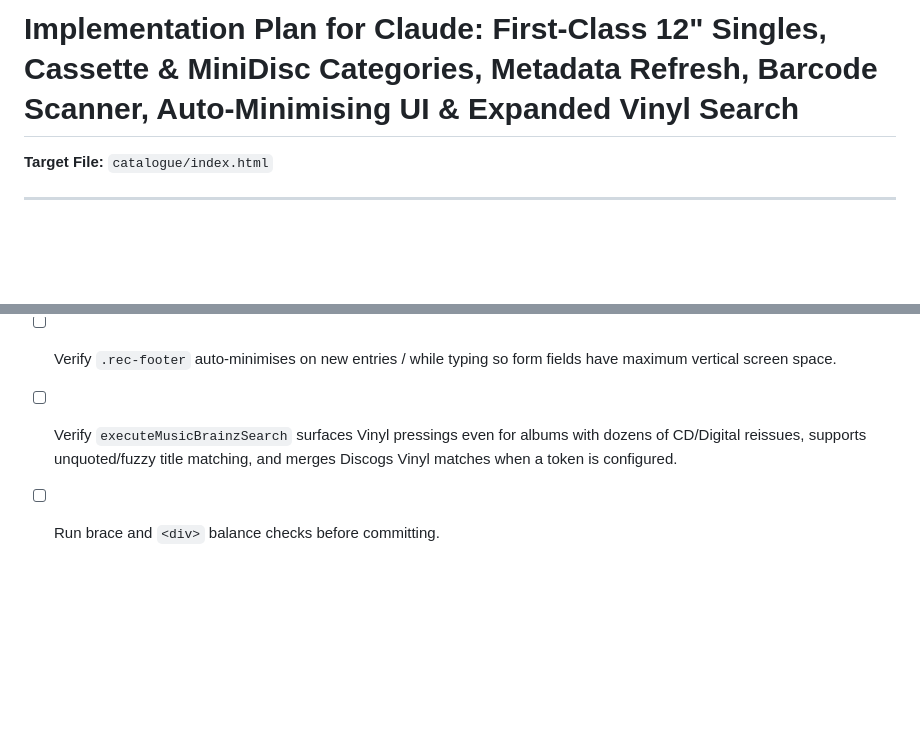
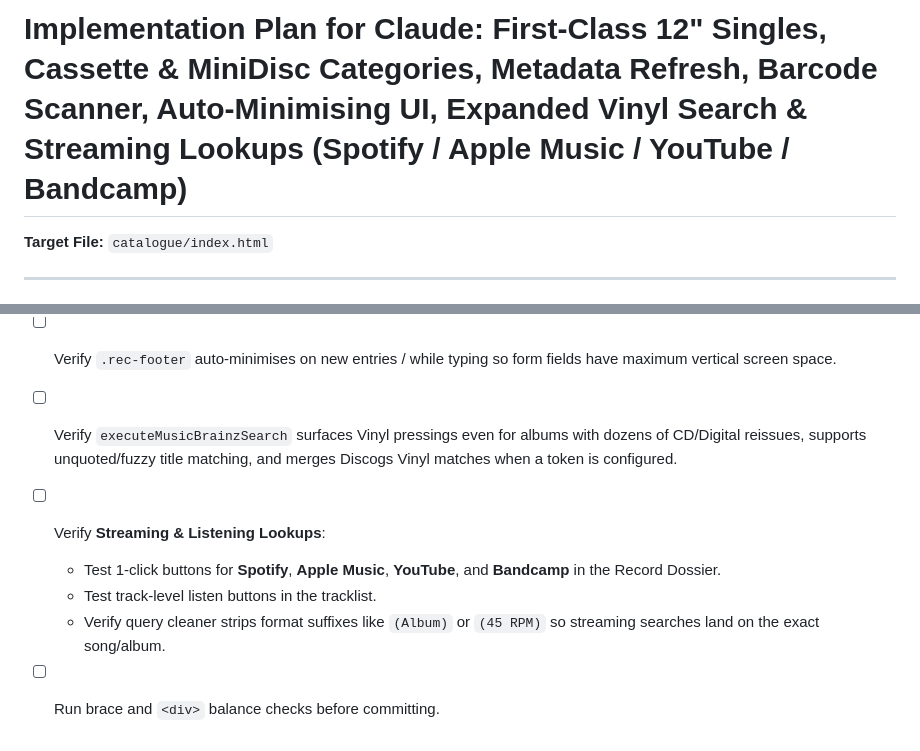
Before and after one commit to stevenhume-droid/QMC-web, a Markdown page: 12-INCH-SINGLES-PLAN.md, 2 parts joined by grey strips. Drawn GitHub-style; blank space fills up the shorter version.

```diff
--- a/12-INCH-SINGLES-PLAN.md
+++ b/12-INCH-SINGLES-PLAN.md
@@ -1,4 +1,4 @@
-# Implementation Plan for Claude: First-Class 12" Singles, Cassette & MiniDisc Categories, Metadata Refresh, Barcode Scanner, Auto-Minimising UI & Expanded Vinyl Search
+# Implementation Plan for Claude: First-Class 12" Singles, Cassette & MiniDisc Categories, Metadata Refresh, Barcode Scanner, Auto-Minimising UI, Expanded Vinyl Search & Streaming Lookups (Spotify / Apple Music / YouTube / Bandcamp)
 
 **Target File:** `catalogue/index.html`
 
@@ -243,4 +288,8 @@ Many 12" singles, cassettes, or MiniDiscs already in the archive may currently b
 - [ ] Verify `#quickLookupBar` auto-collapses once a search result is applied, when editing an existing record, or when typing manually into `#recordForm`, and can be re-expanded with 1 tap.
 - [ ] Verify `.rec-footer` auto-minimises on new entries / while typing so form fields have maximum vertical screen space.
 - [ ] Verify `executeMusicBrainzSearch` surfaces Vinyl pressings even for albums with dozens of CD/Digital reissues, supports unquoted/fuzzy title matching, and merges Discogs Vinyl matches when a token is configured.
+- [ ] Verify **Streaming & Listening Lookups**:
+  - Test 1-click buttons for **Spotify**, **Apple Music**, **YouTube**, and **Bandcamp** in the Record Dossier.
+  - Test track-level listen buttons in the tracklist.
+  - Verify query cleaner strips format suffixes like `(Album)` or `(45 RPM)` so streaming searches land on the exact song/album.
 - [ ] Run brace and `<div>` balance checks before committing.
```
Also changed, not shown: other parts of 12-INCH-SINGLES-PLAN.md (+46 -1 lines).
